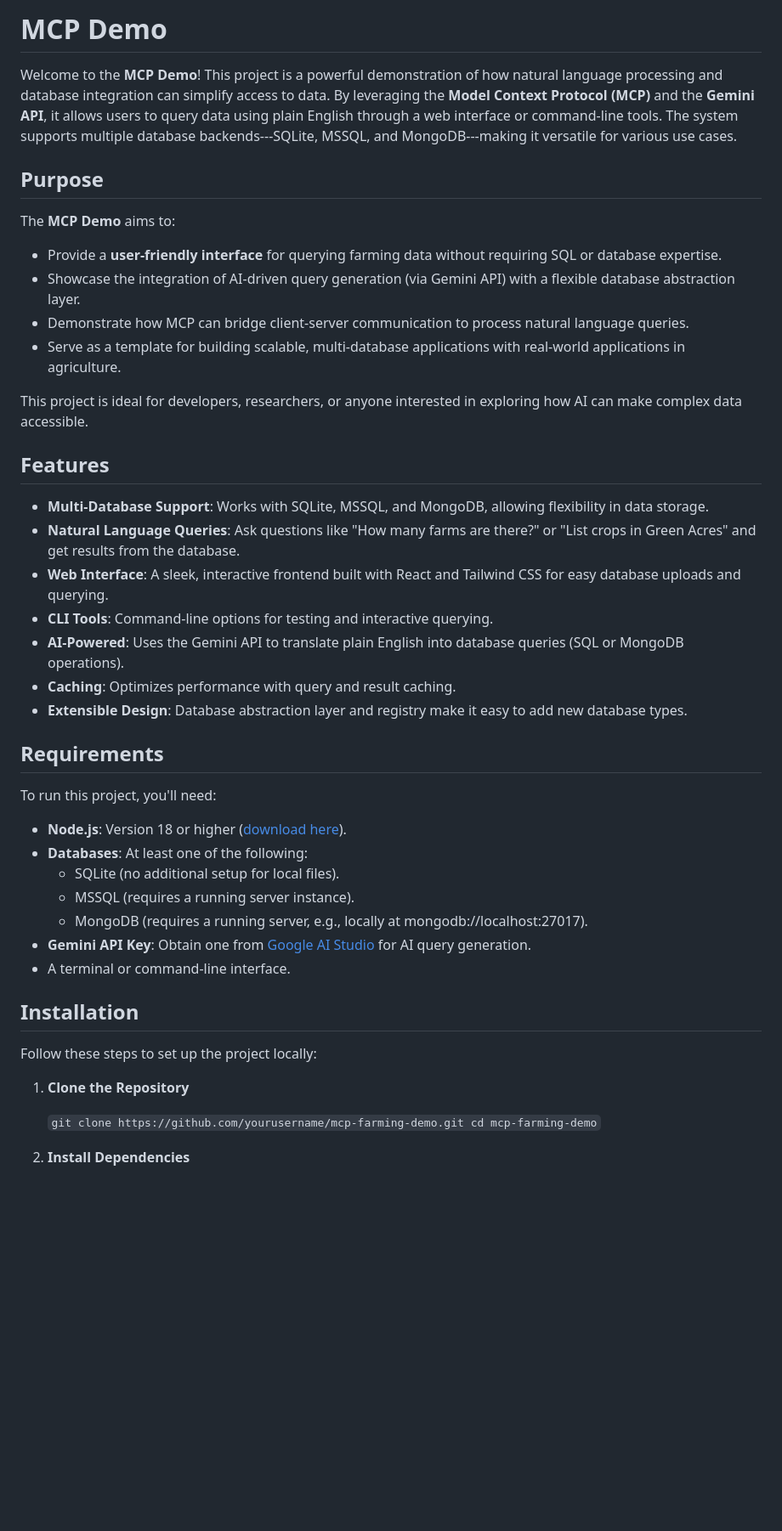
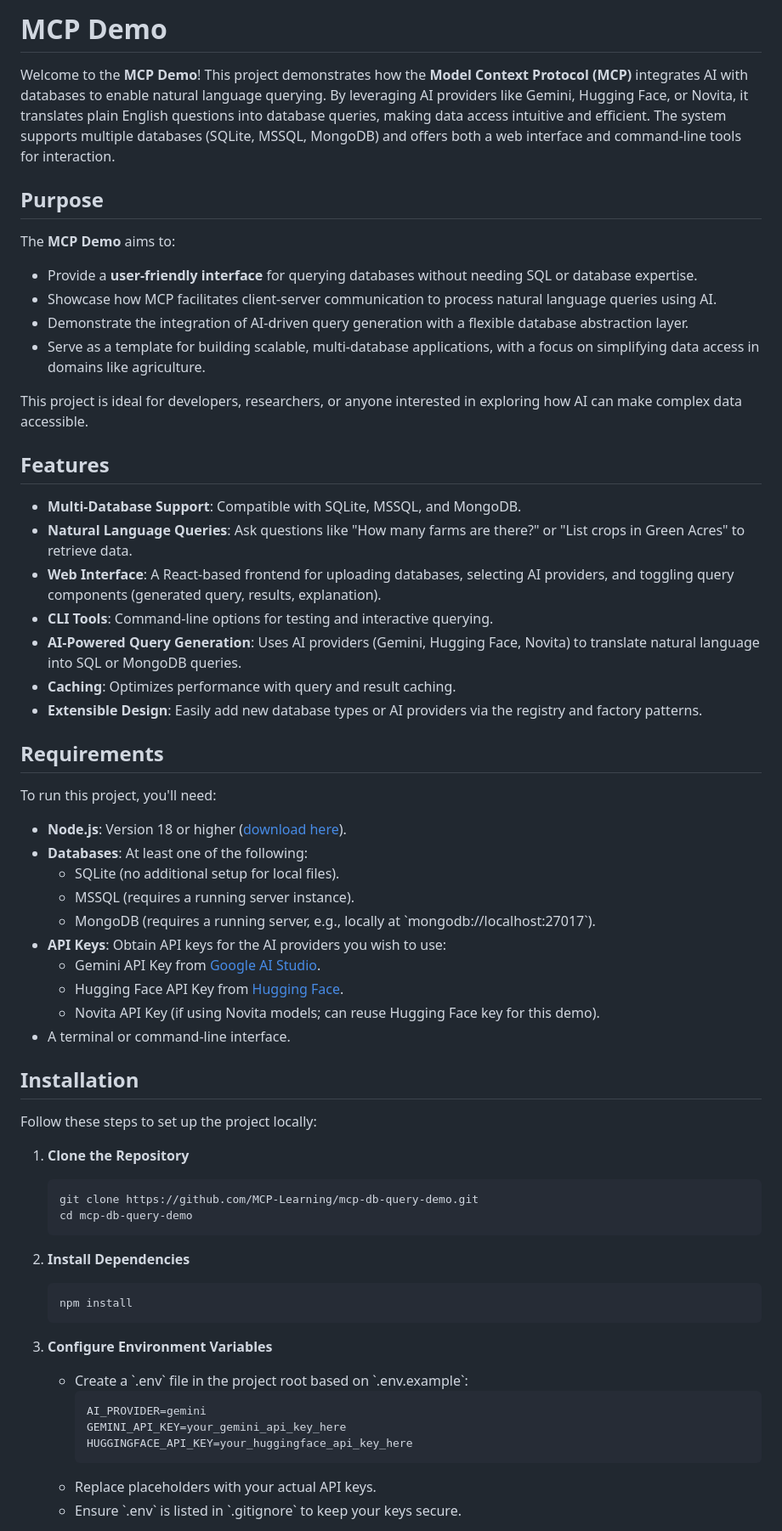
Before and after one commit to shah-v/mcp-db-query-demo-python, a Markdown page: README.md, the part around the change printed below. Shown: that part at 85% size. Drawn GitHub-style; blank space fills up the shorter version.

Commit message:
docs: update README with improved formatting and MCP integration details

````diff
--- a/README.md
+++ b/README.md
@@ -1,52 +1,63 @@
-MCP Demo
-================
+# MCP Demo
 
-Welcome to the **MCP Demo**! This project is a powerful demonstration of how natural language processing and database integration can simplify access to data. By leveraging the **Model Context Protocol (MCP)** and the **Gemini API**, it allows users to query data using plain English through a web interface or command-line tools. The system supports multiple database backends---SQLite, MSSQL, and MongoDB---making it versatile for various use cases.
+Welcome to the **MCP Demo**! This project demonstrates how the **Model Context Protocol (MCP)** integrates AI with databases to enable natural language querying. By leveraging AI providers like Gemini, Hugging Face, or Novita, it translates plain English questions into database queries, making data access intuitive and efficient. The system supports multiple databases (SQLite, MSSQL, MongoDB) and offers both a web interface and command-line tools for interaction.
 
-Purpose
--------
+## Purpose
 
 The **MCP Demo** aims to:
-
--   Provide a **user-friendly interface** for querying farming data without requiring SQL or database expertise.
--   Showcase the integration of AI-driven query generation (via Gemini API) with a flexible database abstraction layer.
--   Demonstrate how MCP can bridge client-server communication to process natural language queries.
--   Serve as a template for building scalable, multi-database applications with real-world applications in agriculture.
+- Provide a **user-friendly interface** for querying databases without needing SQL or database expertise.
+- Showcase how MCP facilitates client-server communication to process natural language queries using AI.
+- Demonstrate the integration of AI-driven query generation with a flexible database abstraction layer.
+- Serve as a template for building scalable, multi-database applications, with a focus on simplifying data access in domains like agriculture.
 
 This project is ideal for developers, researchers, or anyone interested in exploring how AI can make complex data accessible.
 
-Features
---------
+## Features
 
--   **Multi-Database Support**: Works with SQLite, MSSQL, and MongoDB, allowing flexibility in data storage.
--   **Natural Language Queries**: Ask questions like "How many farms are there?" or "List crops in Green Acres" and get results from the database.
--   **Web Interface**: A sleek, interactive frontend built with React and Tailwind CSS for easy database uploads and querying.
--   **CLI Tools**: Command-line options for testing and interactive querying.
--   **AI-Powered**: Uses the Gemini API to translate plain English into database queries (SQL or MongoDB operations).
--   **Caching**: Optimizes performance with query and result caching.
--   **Extensible Design**: Database abstraction layer and registry make it easy to add new database types.
+- **Multi-Database Support**: Compatible with SQLite, MSSQL, and MongoDB.
+- **Natural Language Queries**: Ask questions like "How many farms are there?" or "List crops in Green Acres" to retrieve data.
+- **Web Interface**: A React-based frontend for uploading databases, selecting AI providers, and toggling query components (generated query, results, explanation).
+- **CLI Tools**: Command-line options for testing and interactive querying.
+- **AI-Powered Query Generation**: Uses AI providers (Gemini, Hugging Face, Novita) to translate natural language into SQL or MongoDB queries.
+- **Caching**: Optimizes performance with query and result caching.
+- **Extensible Design**: Easily add new database types or AI providers via the registry and factory patterns.
 
-Requirements
-------------
+## Requirements
 
 To run this project, you'll need:
+- **Node.js**: Version 18 or higher ([download here](https://nodejs.org/)).
+- **Databases**: At least one of the following:
+  - SQLite (no additional setup for local files).
+  - MSSQL (requires a running server instance).
+  - MongoDB (requires a running server, e.g., locally at \`mongodb://localhost:27017\`).
+- **API Keys**: Obtain API keys for the AI providers you wish to use:
+  - Gemini API Key from [Google AI Studio](https://aistudio.google.com/).
+  - Hugging Face API Key from [Hugging Face](https://huggingface.co/).
+  - Novita API Key (if using Novita models; can reuse Hugging Face key for this demo).
+- A terminal or command-line interface.
 
--   **Node.js**: Version 18 or higher ([download here](https://nodejs.org/)).
--   **Databases**: At least one of the following:
-    -   SQLite (no additional setup for local files).
-    -   MSSQL (requires a running server instance).
-    -   MongoDB (requires a running server, e.g., locally at mongodb://localhost:27017).
--   **Gemini API Key**: Obtain one from [Google AI Studio](https://aistudio.google.com/) for AI query generation.
--   A terminal or command-line interface.
-
-Installation
-------------
+## Installation
 
 Follow these steps to set up the project locally:
 
-1.  **Clone the Repository**
+1. **Clone the Repository**
+   ```bash
+   git clone https://github.com/MCP-Learning/mcp-db-query-demo.git
+   cd mcp-db-query-demo
+   ```
 
-    `git clone https://github.com/yourusername/mcp-farming-demo.git cd mcp-farming-demo`
+2. **Install Dependencies**
+   ```bash
+   npm install
+   ```
 
-2.  **Install Dependencies**
+3. **Configure Environment Variables**
+   - Create a \`.env\` file in the project root based on \`.env.example\`:
+     ```env
+     AI_PROVIDER=gemini
+     GEMINI_API_KEY=your_gemini_api_key_here
+     HUGGINGFACE_API_KEY=your_huggingface_api_key_here
+     ```
+   - Replace placeholders with your actual API keys.
+   - Ensure \`.env\` is listed in \`.gitignore\` to keep your keys secure.
 
````
Also changed, not shown: other parts of README.md (+72 -67 lines).
